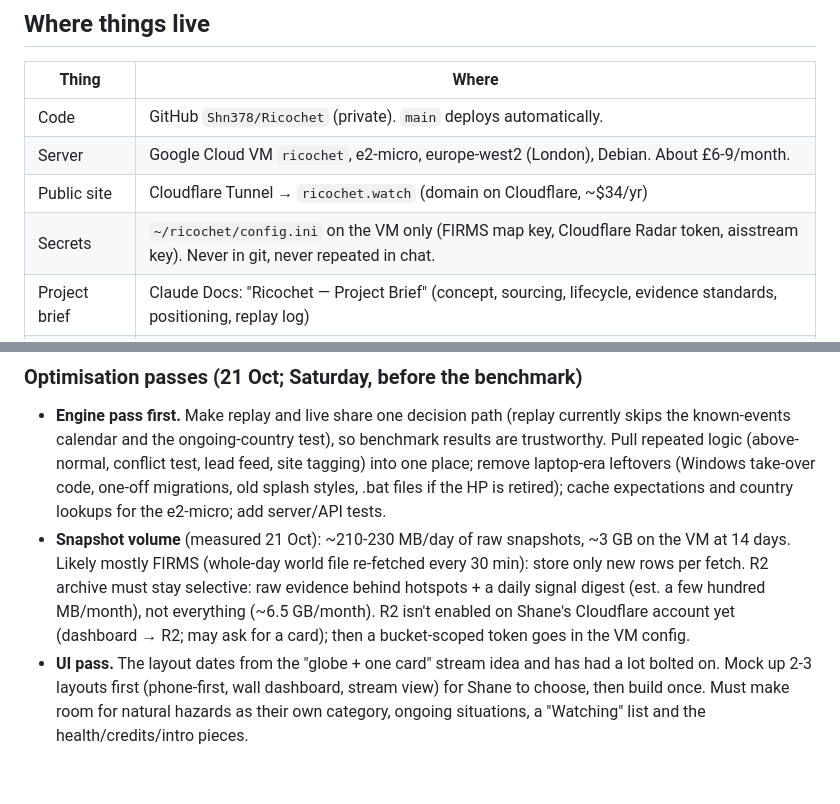
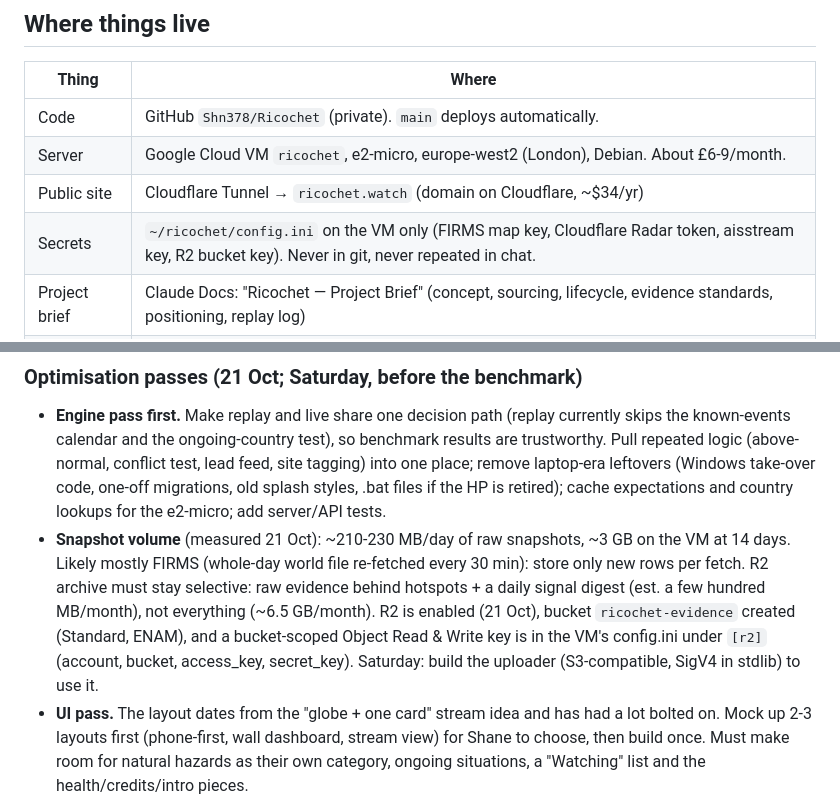
Before and after one commit to Shn378/Ricochet, a Markdown page: CLAUDE.md, 2 parts joined by grey strips. Drawn GitHub-style; blank space fills up the shorter version.

Commit message:
Backlog: R2 bucket and key in place
Co-Authored-By: Claude Opus 5.5 <noreply@anthropic.com>
Claude-Session: https://claude.ai/code/session_01XMXXozED7rjm93ekiHPVf6

```diff
--- a/CLAUDE.md
+++ b/CLAUDE.md
@@ -36,7 +36,7 @@ budget around a gym membership (suggested hard cap £2/day). Keep costs visible.
 | Code | GitHub `Shn378/Ricochet` (private). `main` deploys automatically. |
 | Server | Google Cloud VM `ricochet`, e2-micro, europe-west2 (London), Debian. About £6-9/month. |
 | Public site | Cloudflare Tunnel → `ricochet.watch` (domain on Cloudflare, ~$34/yr) |
-| Secrets | `~/ricochet/config.ini` on the VM only (FIRMS map key, Cloudflare Radar token, aisstream key). Never in git, never repeated in chat. |
+| Secrets | `~/ricochet/config.ini` on the VM only (FIRMS map key, Cloudflare Radar token, aisstream key, R2 bucket key). Never in git, never repeated in chat. |
 | Project brief | Claude Docs: "Ricochet — Project Brief" (concept, sourcing, lifecycle, evidence standards, positioning, replay log) |
 | Old laptop copy | HP laptop `C:\Users\shane\Desktop\Ricochet\ricochet` (pre-cloud, legacy) |
 
@@ -219,9 +219,10 @@ All three below are rules changes: replay against the benchmark set first, Shane
 - **Snapshot volume** (measured 21 Oct): ~210-230 MB/day of raw snapshots, ~3 GB on the VM at
   14 days. Likely mostly FIRMS (whole-day world file re-fetched every 30 min): store only new
   rows per fetch. R2 archive must stay selective: raw evidence behind hotspots + a daily signal
-  digest (est. a few hundred MB/month), not everything (~6.5 GB/month). R2 isn't enabled on
-  Shane's Cloudflare account yet (dashboard → R2; may ask for a card); then a bucket-scoped token
-  goes in the VM config.
+  digest (est. a few hundred MB/month), not everything (~6.5 GB/month). R2 is enabled (21 Oct),
+  bucket `ricochet-evidence` created (Standard, ENAM), and a bucket-scoped Object Read & Write
+  key is in the VM's config.ini under `[r2]` (account, bucket, access_key, secret_key).
+  Saturday: build the uploader (S3-compatible, SigV4 in stdlib) to use it.
 - **UI pass.** The layout dates from the "globe + one card" stream idea and has had a lot
   bolted on. Mock up 2-3 layouts first (phone-first, wall dashboard, stream view) for Shane
   to choose, then build once. Must make room for natural hazards as their own category,
```
